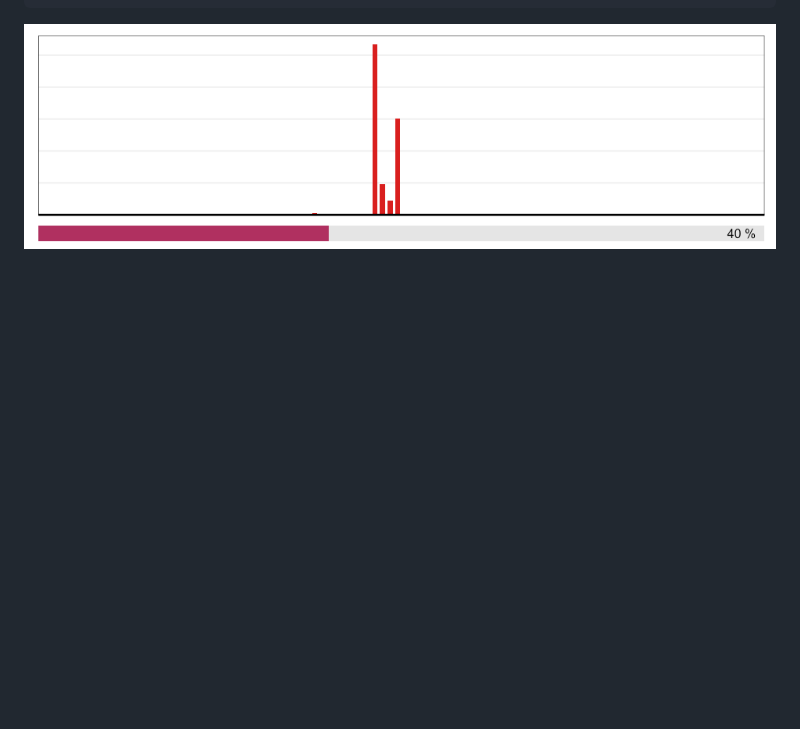
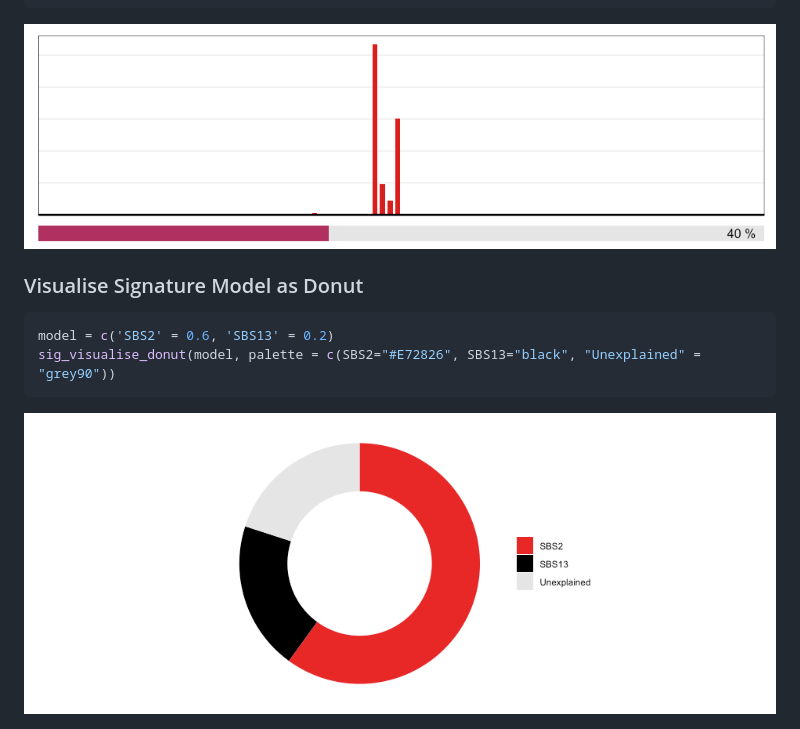
Before and after one commit to selkamand/sigvis, a Markdown page: README.md, the part around the change. Rendered like a GitHub page; pictures changed too: man/figures/README-donut_model-1.png (added); blank space fills up the shorter version.

Commit message:
feat: added donut plot visualisation

````diff
--- a/README.md
+++ b/README.md
@@ -205,3 +205,12 @@ sig_visualise_minified(signature = SBS2, proportion = 0.4)
 ```
 
 <img src="man/figures/README-minified-1.png" width="100%" />
+
+### Visualise Signature Model as Donut
+
+``` r
+model = c('SBS2' = 0.6, 'SBS13' = 0.2)
+sig_visualise_donut(model, palette = c(SBS2="#E72826", SBS13="black", "Unexplained" = "grey90"))
+```
+
+<img src="man/figures/README-donut_model-1.png" width="100%" />
````
Also changed, not shown: man/figures/README-unnamed-chunk-7-1.png, 4 other files.
